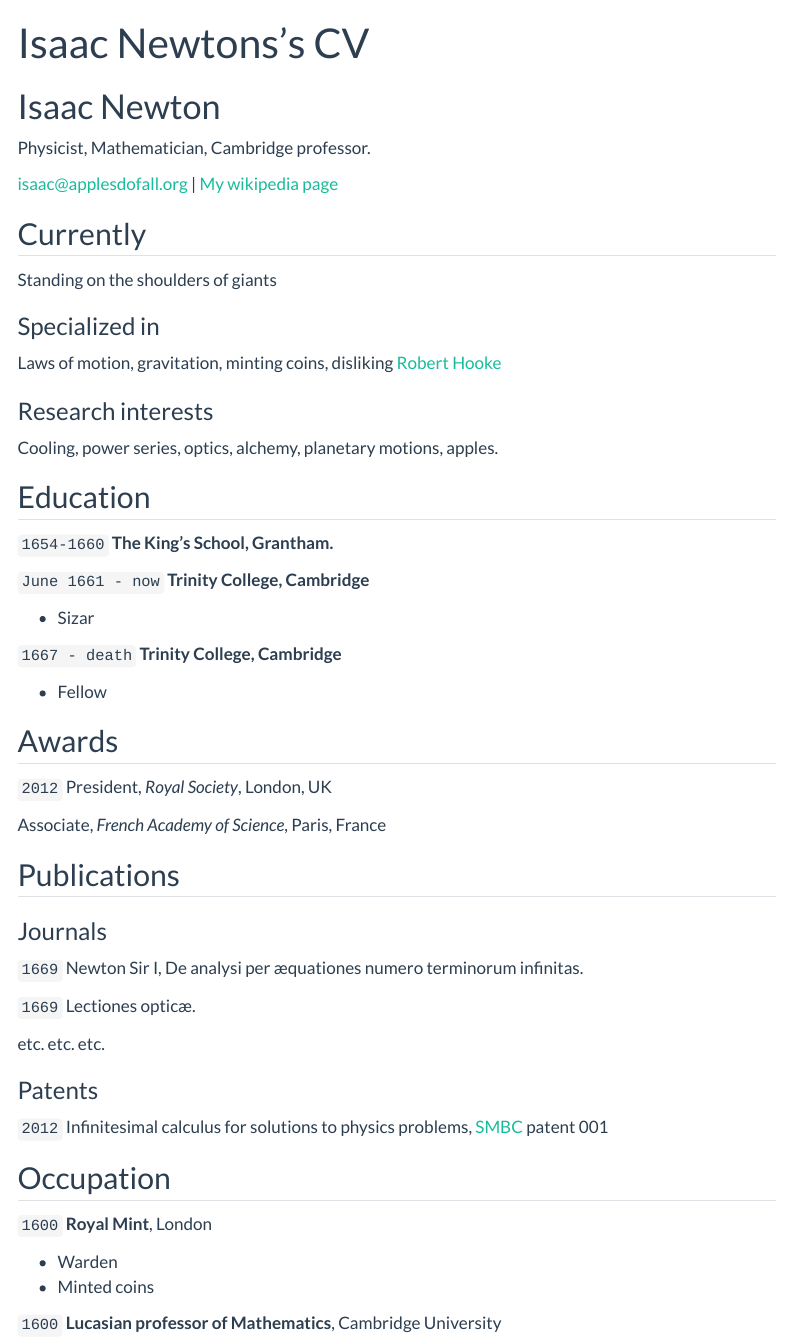
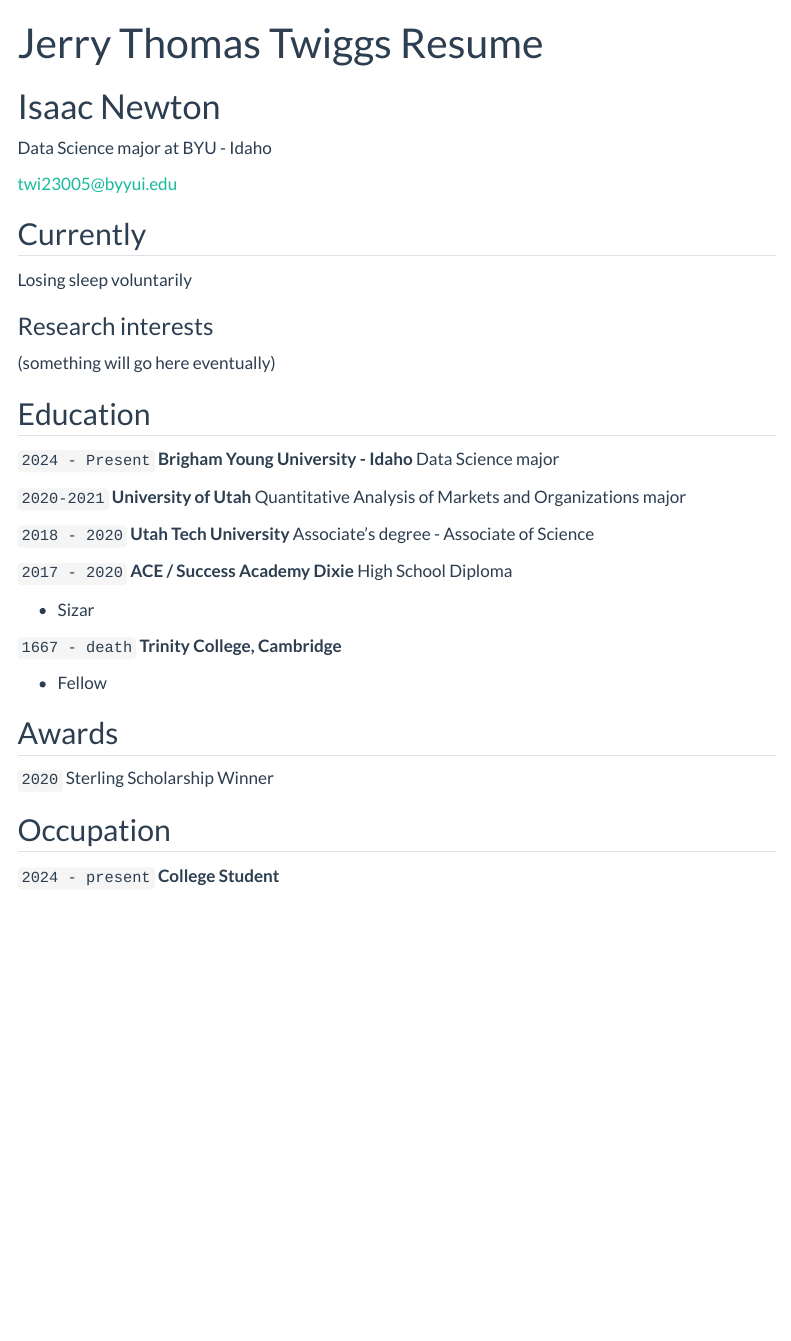
Before and after one commit to JTwiggs/JTwiggs.github.io, a Quarto document (resume.qmd): the page in a window 1100 px wide, from its top. Rendered offline with R 4.5, knitr and Pandoc in place of Quarto, with nearby package versions; menus at the side of the page are left out.

Commit message:
Project 6 complete

```diff
--- a/resume.qmd
+++ b/resume.qmd
@@ -1,37 +1,40 @@
 ---
 layout: cv
-title: Isaac Newtons's CV
+title: Jerry Thomas Twiggs Resume
 ---
 # Isaac Newton
-Physicist, Mathematician, Cambridge professor.
+Data Science major at BYU - Idaho
 
 <div id="webaddress">
-<a href="isaac@applesdofall.org">isaac@applesdofall.org</a>
-| <a href="http://en.wikipedia.org/wiki/Isaac_Newton">My wikipedia page</a>
+<a href="twi23005@byui.edu">twi23005@byyui.edu</a>
 </div>
-
 
 ## Currently
 
-Standing on the shoulders of giants
-
-### Specialized in
-
-Laws of motion, gravitation, minting coins, disliking [Robert Hooke](http://en.wikipedia.org/wiki/Robert_Hooke)
-
+Losing sleep voluntarily
 
 ### Research interests
 
-Cooling, power series, optics, alchemy, planetary motions, apples.
+(something will go here eventually)
 
 
 ## Education
 
-`1654-1660`
-__The King's School, Grantham.__
+`2024 - Present`
+__Brigham Young University - Idaho__
+Data Science major
 
-`June 1661 - now`
-__Trinity College, Cambridge__
+`2020-2021`
+__University of Utah__
+Quantitative Analysis of Markets and Organizations major
+
+`2018 - 2020`
+__Utah Tech University__
+Associate's degree - Associate of Science
+
+`2017 - 2020`
+__ACE / Success Academy Dixie__
+High School Diploma
 
 - Sizar
 
@@ -44,46 +47,15 @@
 
 ## Awards
 
-`2012`
-President, *Royal Society*, London, UK
-
-Associate, *French Academy of Science*, Paris, France
-
-
-
-## Publications
-
-<!-- A list is also available [online](http://scholar.google.co.uk/citations?user=LTOTl0YAAAAJ) -->
-
-### Journals
-
-`1669`
-Newton Sir I, De analysi per æquationes numero terminorum infinitas.
-
-`1669`
-Lectiones opticæ.
-
-etc. etc. etc.
-
-### Patents
-
-`2012`
-Infinitesimal calculus for solutions to physics problems, [SMBC](http://www.techdirt.com/articles/20121011/09312820678/if-patents-had-been-around-time-newton.shtml) patent 001
+`2020`
+Sterling Scholarship Winner
 
 
 ## Occupation
-
-`1600`
-__Royal Mint__, London
-
-- Warden
-- Minted coins
-
-`1600`
-__Lucasian professor of Mathematics__, Cambridge University
-
+`2024 - present`
+__College Student__
 
 
 <!-- ### Footer
 
-Last updated: May 2013 -->
+Last updated: May 2024 -->
```
Also changed, not shown: 11 other files.
